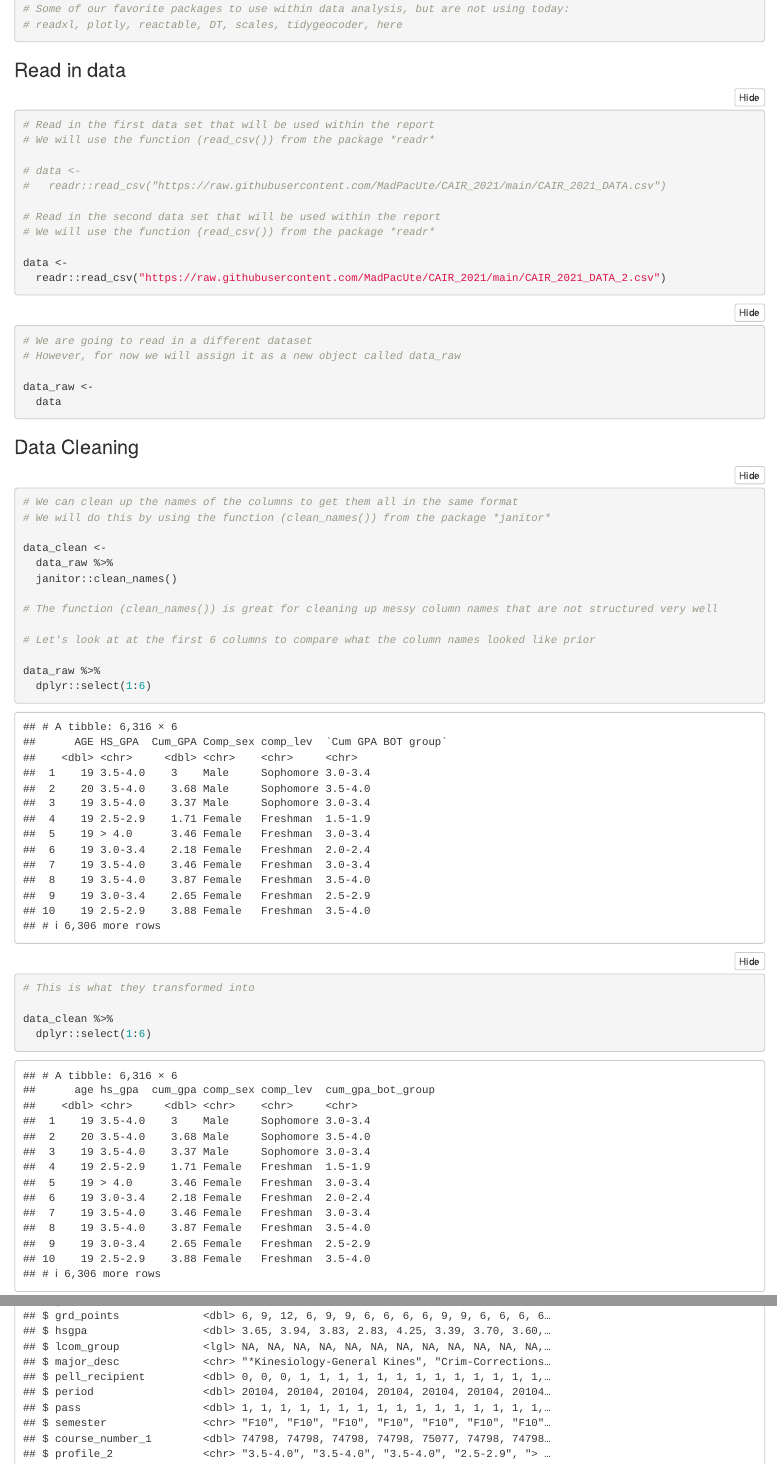
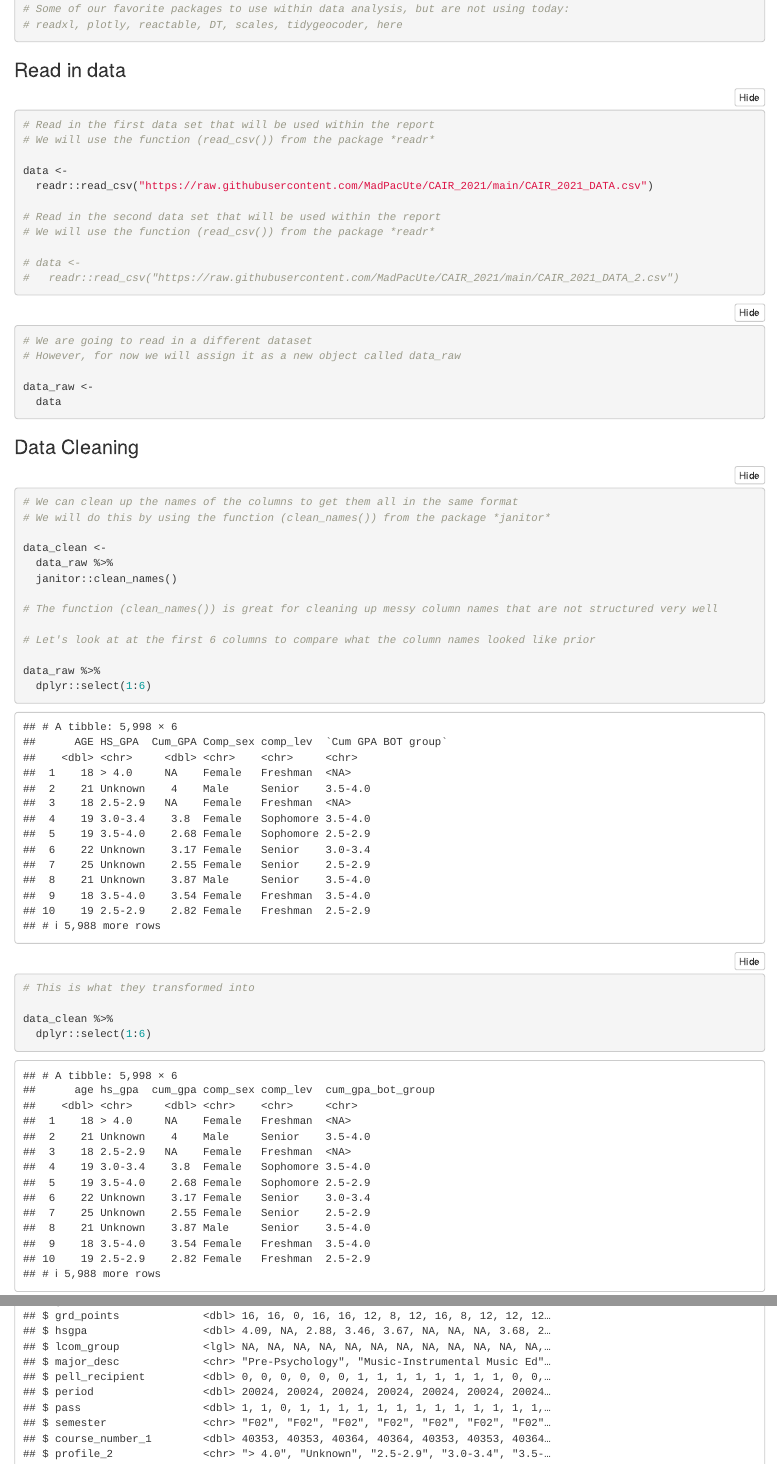
Before and after one commit to MadPacUte/CAIR_2021, an R Markdown document (Script.Rmd): the page in a window 1100 px wide, from 460 px down, and a second part further down, joined at a grey line. Rendered offline with R 4.5, knitr and Pandoc, with nearby package versions; folded parts are opened; column names are cleaned by a stand-in for the janitor package.

Commit message:
Pointing to the first dataset

````diff
--- a/Script.Rmd
+++ b/Script.Rmd
@@ -42,14 +42,14 @@ library(scales)
 # Read in the first data set that will be used within the report
 # We will use the function (read_csv()) from the package *readr*
 
-# data <-
-#   readr::read_csv("https://raw.githubusercontent.com/MadPacUte/CAIR_2021/main/CAIR_2021_DATA.csv")
+data <-
+  readr::read_csv("https://raw.githubusercontent.com/MadPacUte/CAIR_2021/main/CAIR_2021_DATA.csv")
 
 # Read in the second data set that will be used within the report
 # We will use the function (read_csv()) from the package *readr*
 
-data <-
-  readr::read_csv("https://raw.githubusercontent.com/MadPacUte/CAIR_2021/main/CAIR_2021_DATA_2.csv")
+# data <-
+#   readr::read_csv("https://raw.githubusercontent.com/MadPacUte/CAIR_2021/main/CAIR_2021_DATA_2.csv")
 ```
 
 
````
